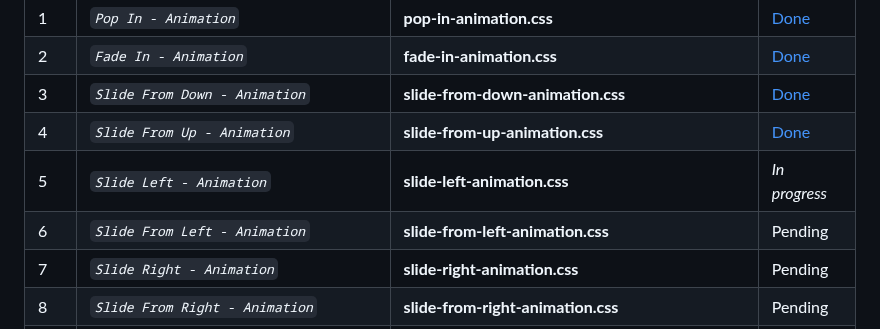
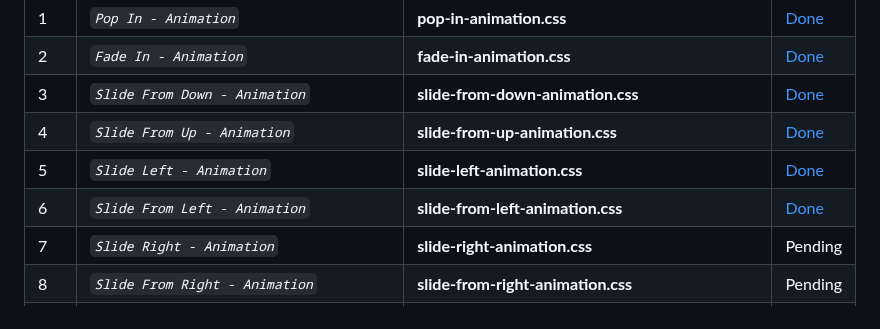
Before and after one commit to abraham-ukachi/cinetech, a Markdown page: README.md, the part around the change. Drawn GitHub-style.

Commit message:
:memo: Status update: Slide From Left - Animation is *done*

```diff
--- a/README.md
+++ b/README.md
@@ -172,8 +172,8 @@ These are some of the things we did or plan to do, in addition to this project's
 | 2 | *`Fade In - Animation`* | **fade-in-animation.css** | [Done](./root/public/assets/animations/fade-in-animation.css) |
 | 3 | *`Slide From Down - Animation`* | **slide-from-down-animation.css** | [Done](./root/public/assets/animations/slide-from-down-animation.css) |
 | 4 | *`Slide From Up - Animation`* | **slide-from-up-animation.css** | [Done](./root/public/assets/animations/slide-from-up-animation.css) |
-| 5 | *`Slide Left - Animation`* | **slide-left-animation.css** | *_In progress_* |
-| 6 | *`Slide From Left - Animation`* | **slide-from-left-animation.css** | Pending |
+| 5 | *`Slide Left - Animation`* | **slide-left-animation.css** | [Done](./root/public/assets/animations/slide-left-animation.css) |
+| 6 | *`Slide From Left - Animation`* | **slide-from-left-animation.css** | [Done](./root/public/assets/animations/slide-from-left-animation.css) |
 | 7 | *`Slide Right - Animation`* | **slide-right-animation.css** | Pending |
 | 8 | *`Slide From Right - Animation`* | **slide-from-right-animation.css** | Pending |
 | 9 | *`Manifest - JSON File`* | **root/public/manifest.json** | Pending |
```
